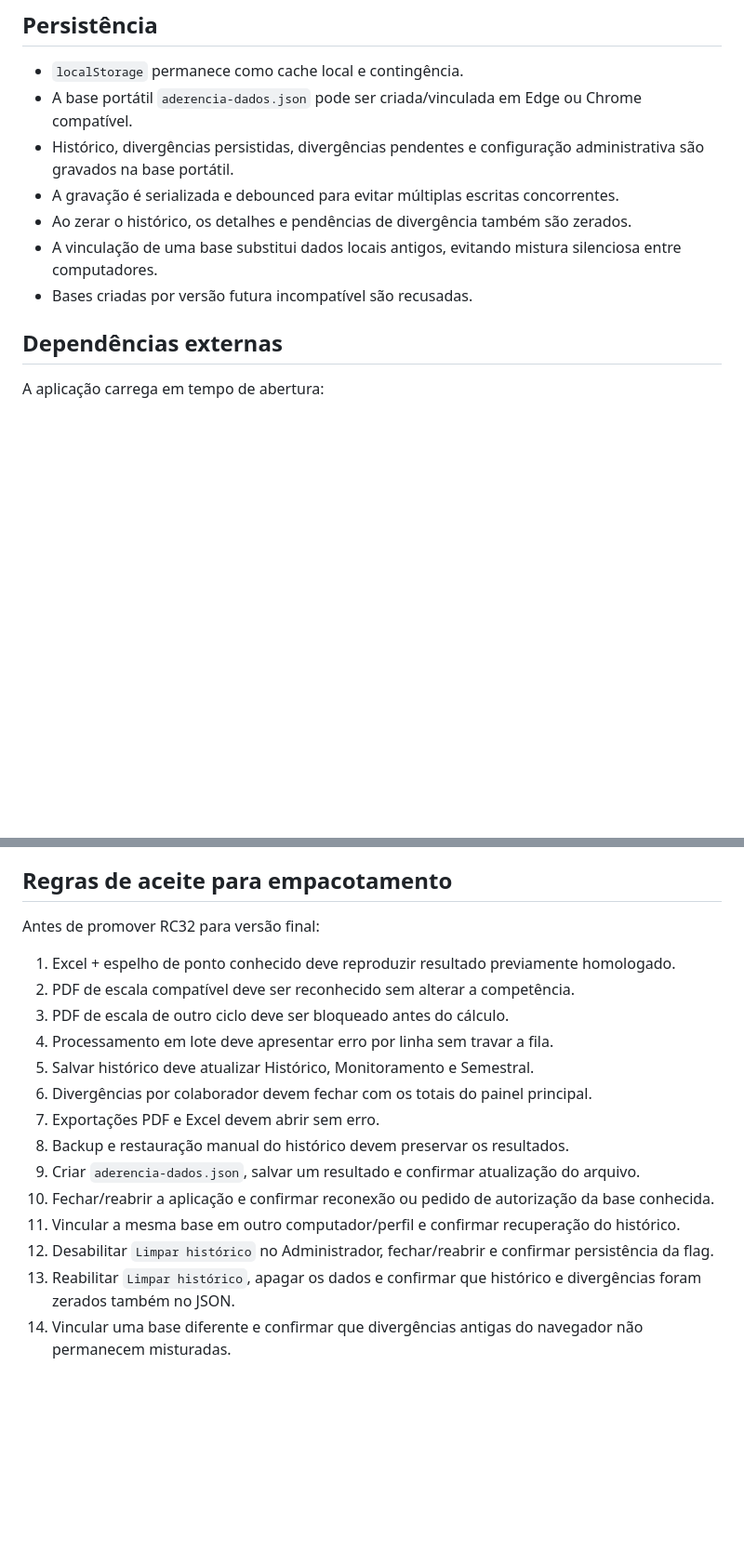
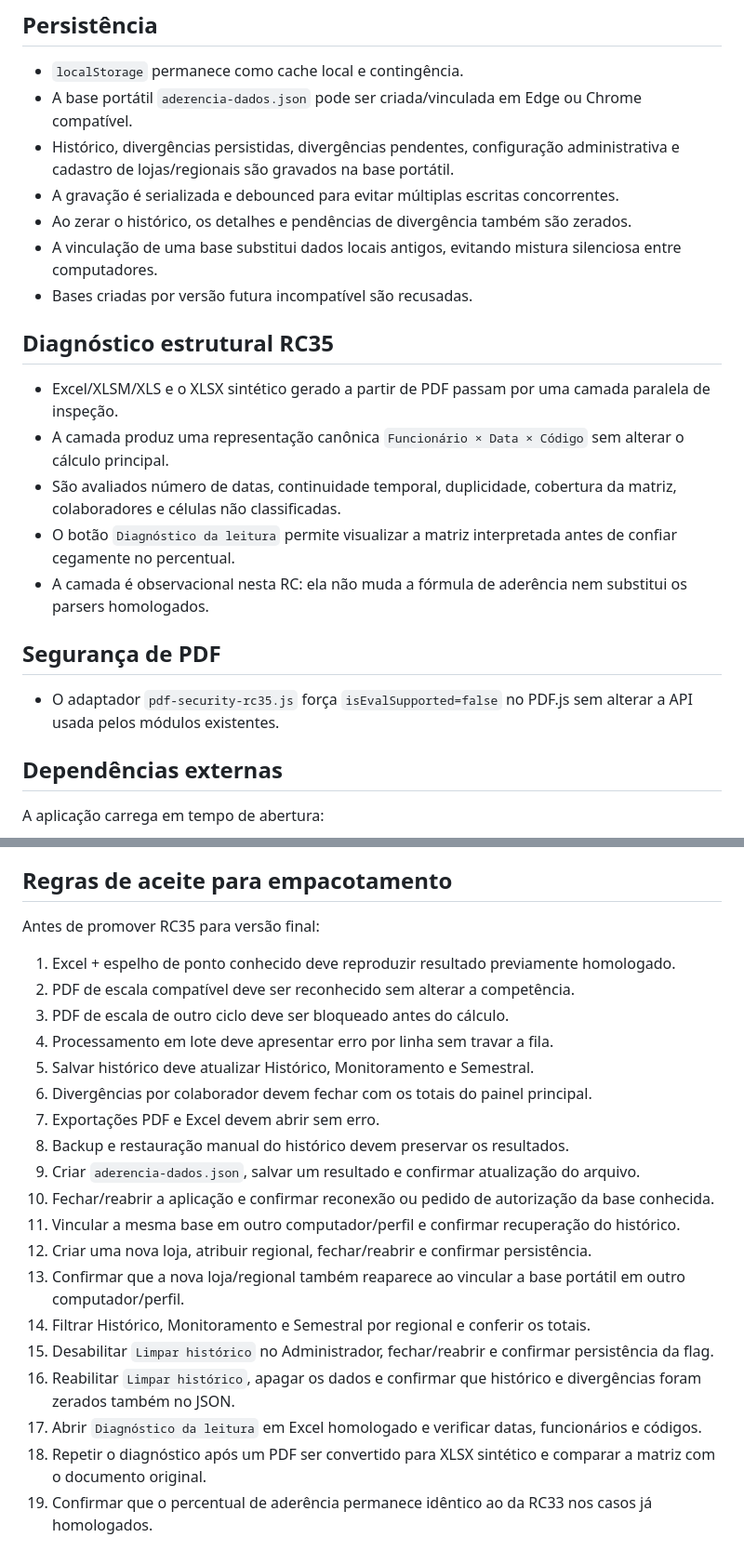
Before and after one commit to wagnerdante2-png/aderencia-escala, a Markdown page: RELEASE_MANIFEST.md, 2 parts joined by grey strips. Shown at 93% size. Drawn GitHub-style; blank space fills up the shorter version.

Commit message:
RC35: atualiza manifesto e critérios de homologação

```diff
--- a/RELEASE_MANIFEST.md
+++ b/RELEASE_MANIFEST.md
@@ -36,11 +39,23 @@ Ao gerar uma distribuição limpa, use somente os arquivos essenciais acima.
 
 - `localStorage` permanece como cache local e contingência.
 - A base portátil `aderencia-dados.json` pode ser criada/vinculada em Edge ou Chrome compatível.
-- Histórico, divergências persistidas, divergências pendentes e configuração administrativa são gravados na base portátil.
+- Histórico, divergências persistidas, divergências pendentes, configuração administrativa e cadastro de lojas/regionais são gravados na base portátil.
 - A gravação é serializada e debounced para evitar múltiplas escritas concorrentes.
 - Ao zerar o histórico, os detalhes e pendências de divergência também são zerados.
 - A vinculação de uma base substitui dados locais antigos, evitando mistura silenciosa entre computadores.
 - Bases criadas por versão futura incompatível são recusadas.
+
+## Diagnóstico estrutural RC35
+
+- Excel/XLSM/XLS e o XLSX sintético gerado a partir de PDF passam por uma camada paralela de inspeção.
+- A camada produz uma representação canônica `Funcionário × Data × Código` sem alterar o cálculo principal.
+- São avaliados número de datas, continuidade temporal, duplicidade, cobertura da matriz, colaboradores e células não classificadas.
+- O botão `Diagnóstico da leitura` permite visualizar a matriz interpretada antes de confiar cegamente no percentual.
+- A camada é observacional nesta RC: ela não muda a fórmula de aderência nem substitui os parsers homologados.
+
+## Segurança de PDF
+
+- O adaptador `pdf-security-rc35.js` força `isEvalSupported=false` no PDF.js sem alterar a API usada pelos módulos existentes.
 
 ## Dependências externas
 
@@ -55,7 +70,7 @@ Os dados analisados permanecem no navegador, mas é necessária conexão para ca
 
 ## Regras de aceite para empacotamento
 
-Antes de promover RC32 para versão final:
+Antes de promover RC35 para versão final:
 
 1. Excel + espelho de ponto conhecido deve reproduzir resultado previamente homologado.
 2. PDF de escala compatível deve ser reconhecido sem alterar a competência.
@@ -68,6 +83,11 @@ Antes de promover RC32 para versão final:
 9. Criar `aderencia-dados.json`, salvar um resultado e confirmar atualização do arquivo.
 10. Fechar/reabrir a aplicação e confirmar reconexão ou pedido de autorização da base conhecida.
 11. Vincular a mesma base em outro computador/perfil e confirmar recuperação do histórico.
-12. Desabilitar `Limpar histórico` no Administrador, fechar/reabrir e confirmar persistência da flag.
-13. Reabilitar `Limpar histórico`, apagar os dados e confirmar que histórico e divergências foram zerados também no JSON.
-14. Vincular uma base diferente e confirmar que divergências antigas do navegador não permanecem misturadas.
+12. Criar uma nova loja, atribuir regional, fechar/reabrir e confirmar persistência.
+13. Confirmar que a nova loja/regional também reaparece ao vincular a base portátil em outro computador/perfil.
+14. Filtrar Histórico, Monitoramento e Semestral por regional e conferir os totais.
+15. Desabilitar `Limpar histórico` no Administrador, fechar/reabrir e confirmar persistência da flag.
+16. Reabilitar `Limpar histórico`, apagar os dados e confirmar que histórico e divergências foram zerados também no JSON.
+17. Abrir `Diagnóstico da leitura` em Excel homologado e verificar datas, funcionários e códigos.
+18. Repetir o diagnóstico após um PDF ser convertido para XLSX sintético e comparar a matriz com o documento original.
+19. Confirmar que o percentual de aderência permanece idêntico ao da RC33 nos casos já homologados.
```
Also changed, not shown: other parts of RELEASE_MANIFEST.md (+4 -1 lines).
